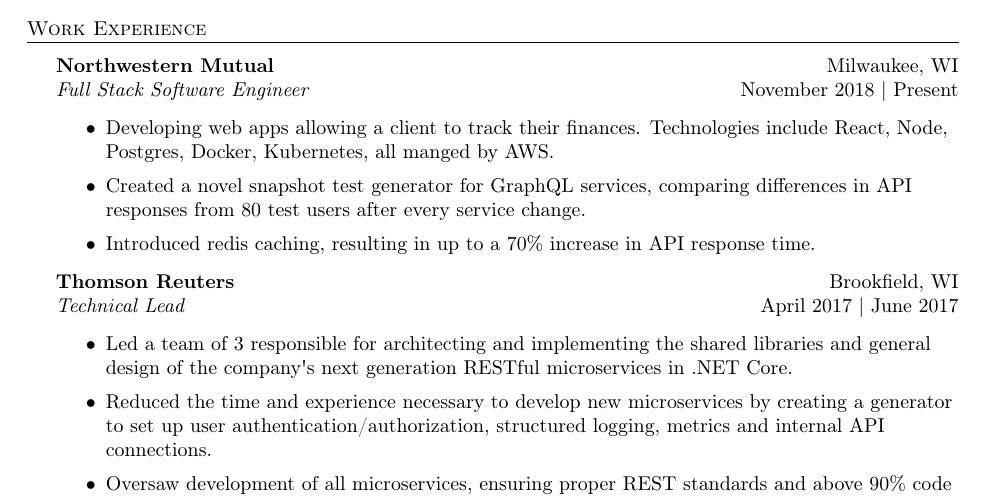
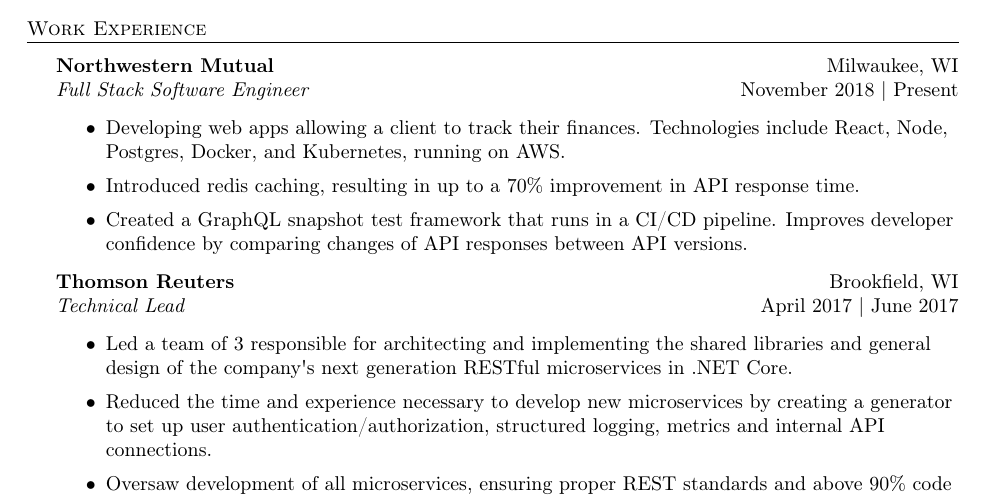
Before and after one commit to tyohekim/Resume, a LaTeX CV (resume.tex): part of the page, cut so that both start at the same text. Compiled offline with pdfLaTeX.

Commit message:
Reworking NM section

```diff
--- a/resume.tex
+++ b/resume.tex
@@ -63,9 +63,9 @@
 \textit{Full Stack Software Engineer} \hfill November 2018 | Present\\
 \vspace{-1mm}
 \begin{itemize} \itemsep 1pt
-	\item Developing web apps allowing a client to track their finances. Technologies include React, Node, Postgres, Docker, Kubernetes, all manged by AWS.
-	\item Created a novel snapshot test generator for GraphQL services, comparing differences in API responses from 80 test users after every service change.
-	\item Introduced redis caching, resulting in up to a 70\% increase in API response time.
+	\item Developing web apps allowing a client to track their finances. Technologies include React, Node, Postgres, Docker, and Kubernetes, running on AWS.
+	\item Introduced redis caching, resulting in up to a 70\% improvement in API response time.
+	\item Created a GraphQL snapshot test framework that runs in a CI/CD pipeline. Improves developer confidence by comparing changes of API responses between API versions.
 \end{itemize}
 \vspace{-1mm}
 
```
Also changed, not shown: resume.pdf.
